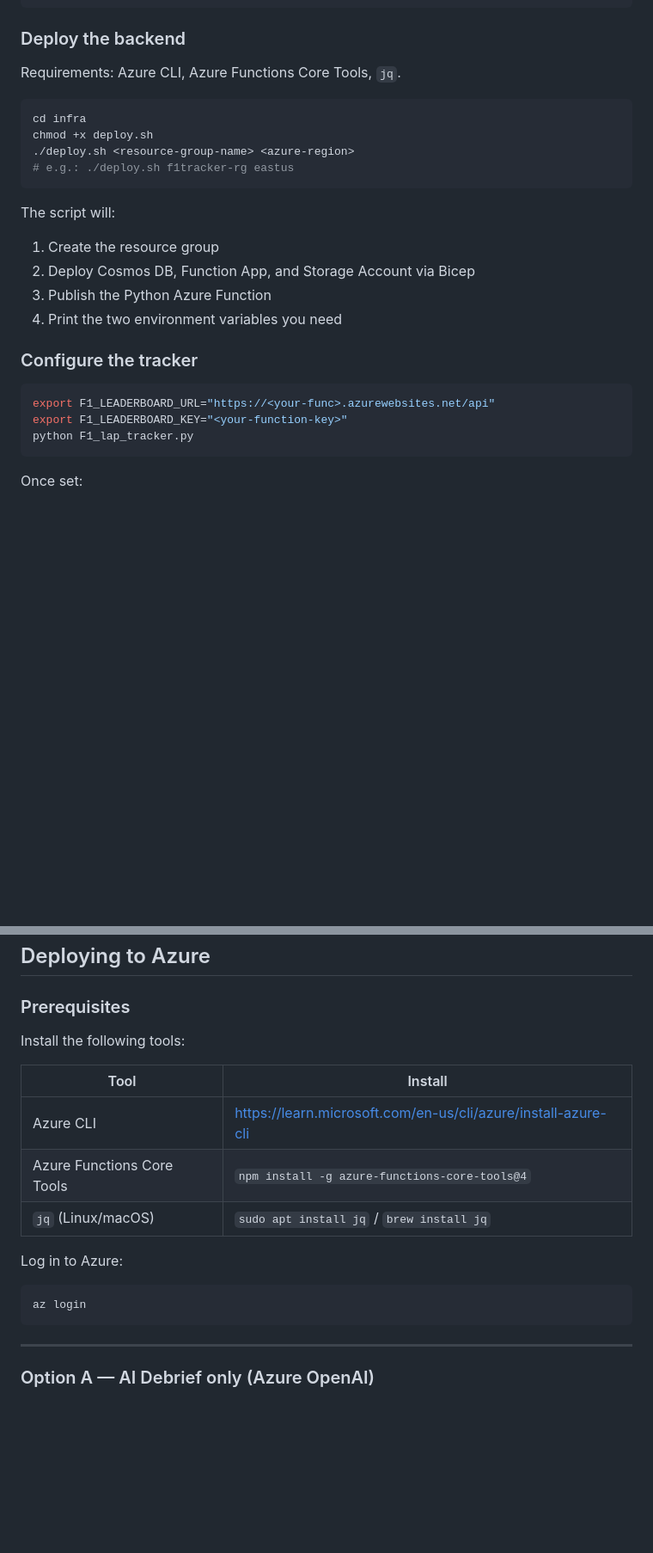
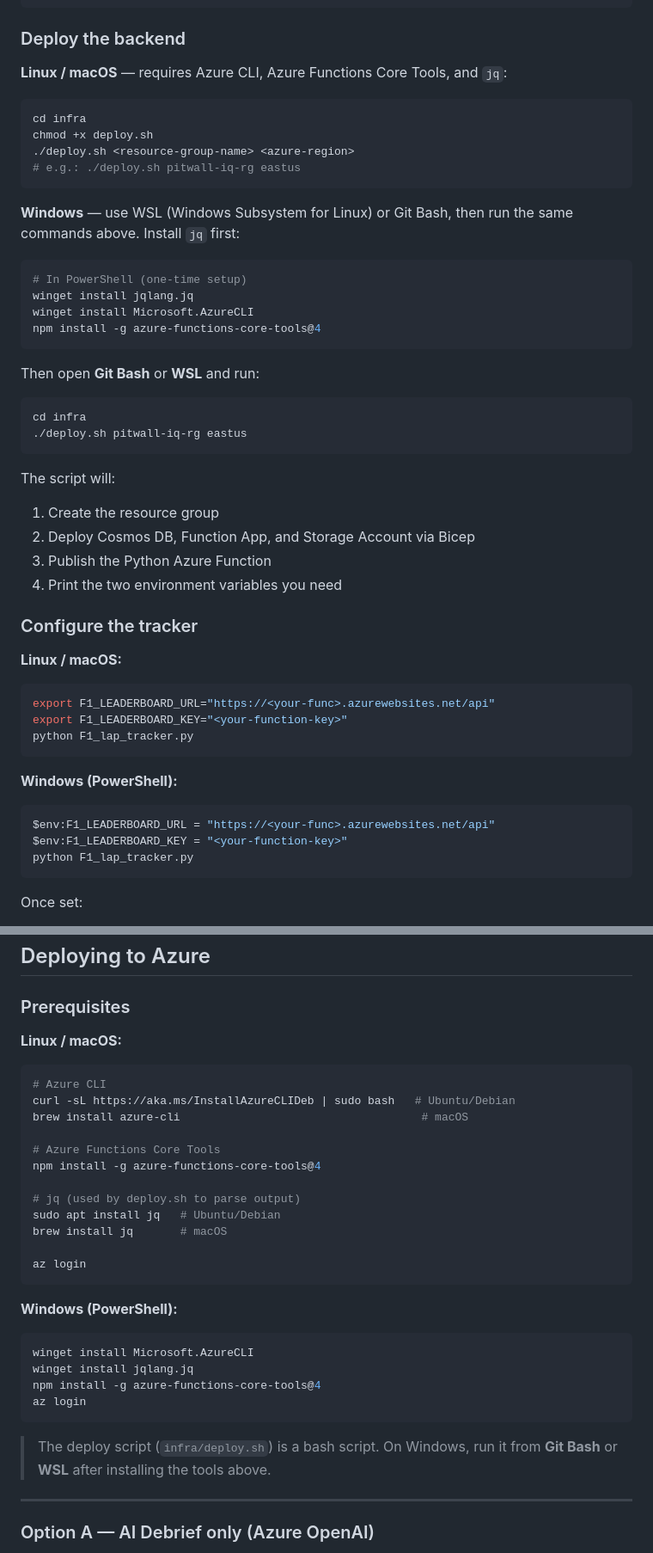
Before and after one commit to brianturner005/F1_lap_tracker, a Markdown page: README.md, 2 parts joined by grey strips. Shown at 86% size. Rendered like a GitHub page; blank space fills up the shorter version.

Commit message:
docs: fix README Windows compatibility for deploy instructions
- Prerequisites section: separate Linux/macOS and Windows install
  commands (winget for Azure CLI and jq, note to use Git Bash/WSL)
- Community Leaderboard deploy section: add Windows Git Bash/WSL steps,
  remove bare chmod, add PowerShell env var syntax for configure step
- Option A Step 4: add Windows PowerShell env var block alongside bash
- Option B shorthand block: split into Linux/macOS and Windows commands

https://claude.ai/code/session_01EktL3pxWME5cTshUqH7MbS

````diff
--- a/README.md
+++ b/README.md
@@ -223,13 +223,29 @@ F1 25 UDP → F1_lap_tracker.py → f1_laps.db (local)
 
 ### Deploy the backend
 
-Requirements: Azure CLI, Azure Functions Core Tools, `jq`.
+**Linux / macOS** — requires Azure CLI, Azure Functions Core Tools, and `jq`:
 
 ```bash
 cd infra
 chmod +x deploy.sh
 ./deploy.sh <resource-group-name> <azure-region>
-# e.g.: ./deploy.sh f1tracker-rg eastus
+# e.g.: ./deploy.sh pitwall-iq-rg eastus
+```
+
+**Windows** — use WSL (Windows Subsystem for Linux) or Git Bash, then run the same commands above. Install `jq` first:
+
+```powershell
+# In PowerShell (one-time setup)
+winget install jqlang.jq
+winget install Microsoft.AzureCLI
+npm install -g azure-functions-core-tools@4
+```
+
+Then open **Git Bash** or **WSL** and run:
+
+```bash
+cd infra
+./deploy.sh pitwall-iq-rg eastus
 ```
 
 The script will:
@@ -240,9 +256,17 @@ The script will:
 
 ### Configure the tracker
 
+**Linux / macOS:**
 ```bash
 export F1_LEADERBOARD_URL="https://<your-func>.azurewebsites.net/api"
 export F1_LEADERBOARD_KEY="<your-function-key>"
+python F1_lap_tracker.py
+```
+
+**Windows (PowerShell):**
+```powershell
+$env:F1_LEADERBOARD_URL = "https://<your-func>.azurewebsites.net/api"
+$env:F1_LEADERBOARD_KEY = "<your-function-key>"
 python F1_lap_tracker.py
 ```
 
@@ -270,18 +294,33 @@ Only **one person** in your group needs to run the deploy. Everyone else just se
 
 ### Prerequisites
 
-Install the following tools:
+**Linux / macOS:**
 
-| Tool | Install |
-|---|---|
-| Azure CLI | https://learn.microsoft.com/en-us/cli/azure/install-azure-cli |
-| Azure Functions Core Tools | `npm install -g azure-functions-core-tools@4` |
-| `jq` (Linux/macOS) | `sudo apt install jq` / `brew install jq` |
+```bash
+# Azure CLI
+curl -sL https://aka.ms/InstallAzureCLIDeb | sudo bash   # Ubuntu/Debian
+brew install azure-cli                                    # macOS
 
-Log in to Azure:
-```bash
+# Azure Functions Core Tools
+npm install -g azure-functions-core-tools@4
+
+# jq (used by deploy.sh to parse output)
+sudo apt install jq   # Ubuntu/Debian
+brew install jq       # macOS
+
 az login
 ```
+
+**Windows (PowerShell):**
+
+```powershell
+winget install Microsoft.AzureCLI
+winget install jqlang.jq
+npm install -g azure-functions-core-tools@4
+az login
+```
+
+> The deploy script (`infra/deploy.sh`) is a bash script. On Windows, run it from **Git Bash** or **WSL** after installing the tools above.
 
 ---
 
````
Also changed, not shown: other parts of README.md (+17 -1 lines).
